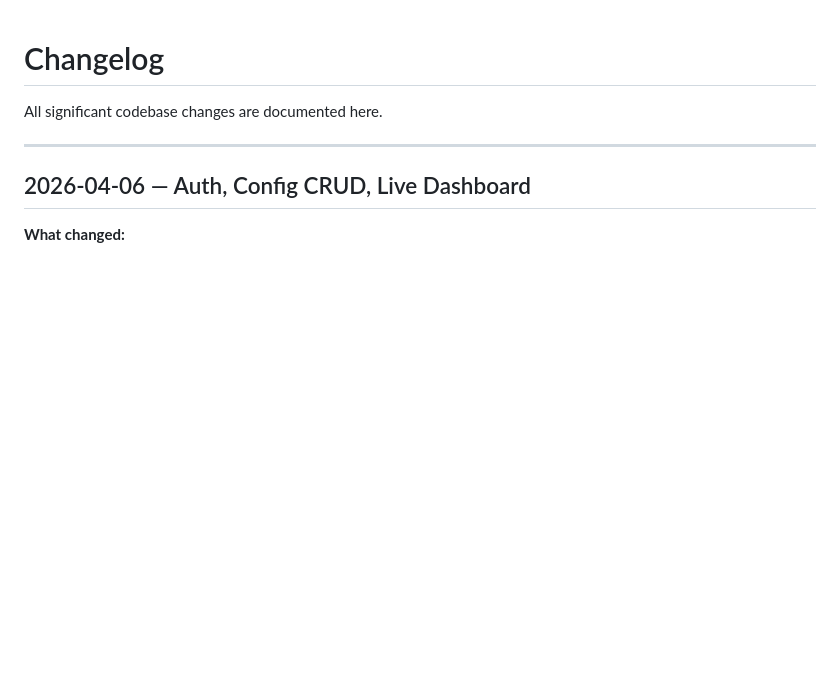
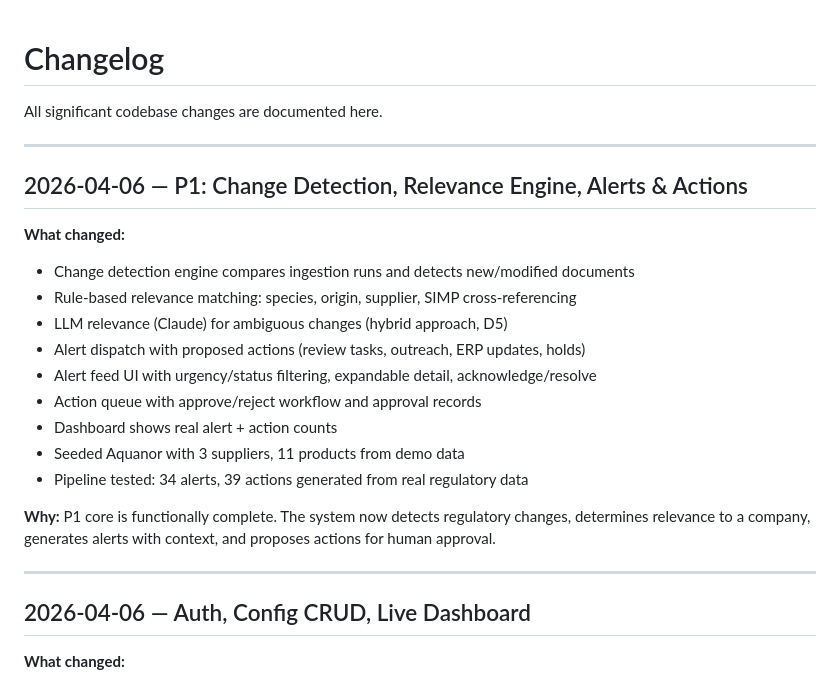
Before and after one commit to ernkerr/radar, a Markdown page: CHANGELOG.md, the part around the change. Rendered like a GitHub page; blank space fills up the shorter version.

Commit message:
Update changelog: P1 core complete
Co-Authored-By: Claude Opus 4.6 (1M context) <noreply@anthropic.com>

```diff
--- a/CHANGELOG.md
+++ b/CHANGELOG.md
@@ -1,6 +1,23 @@
 # Changelog
 
 All significant codebase changes are documented here.
+
+---
+
+## 2026-04-06 — P1: Change Detection, Relevance Engine, Alerts & Actions
+
+**What changed:**
+- Change detection engine compares ingestion runs and detects new/modified documents
+- Rule-based relevance matching: species, origin, supplier, SIMP cross-referencing
+- LLM relevance (Claude) for ambiguous changes (hybrid approach, D5)
+- Alert dispatch with proposed actions (review tasks, outreach, ERP updates, holds)
+- Alert feed UI with urgency/status filtering, expandable detail, acknowledge/resolve
+- Action queue with approve/reject workflow and approval records
+- Dashboard shows real alert + action counts
+- Seeded Aquanor with 3 suppliers, 11 products from demo data
+- Pipeline tested: 34 alerts, 39 actions generated from real regulatory data
+
+**Why:** P1 core is functionally complete. The system now detects regulatory changes, determines relevance to a company, generates alerts with context, and proposes actions for human approval.
 
 ---
 
```
